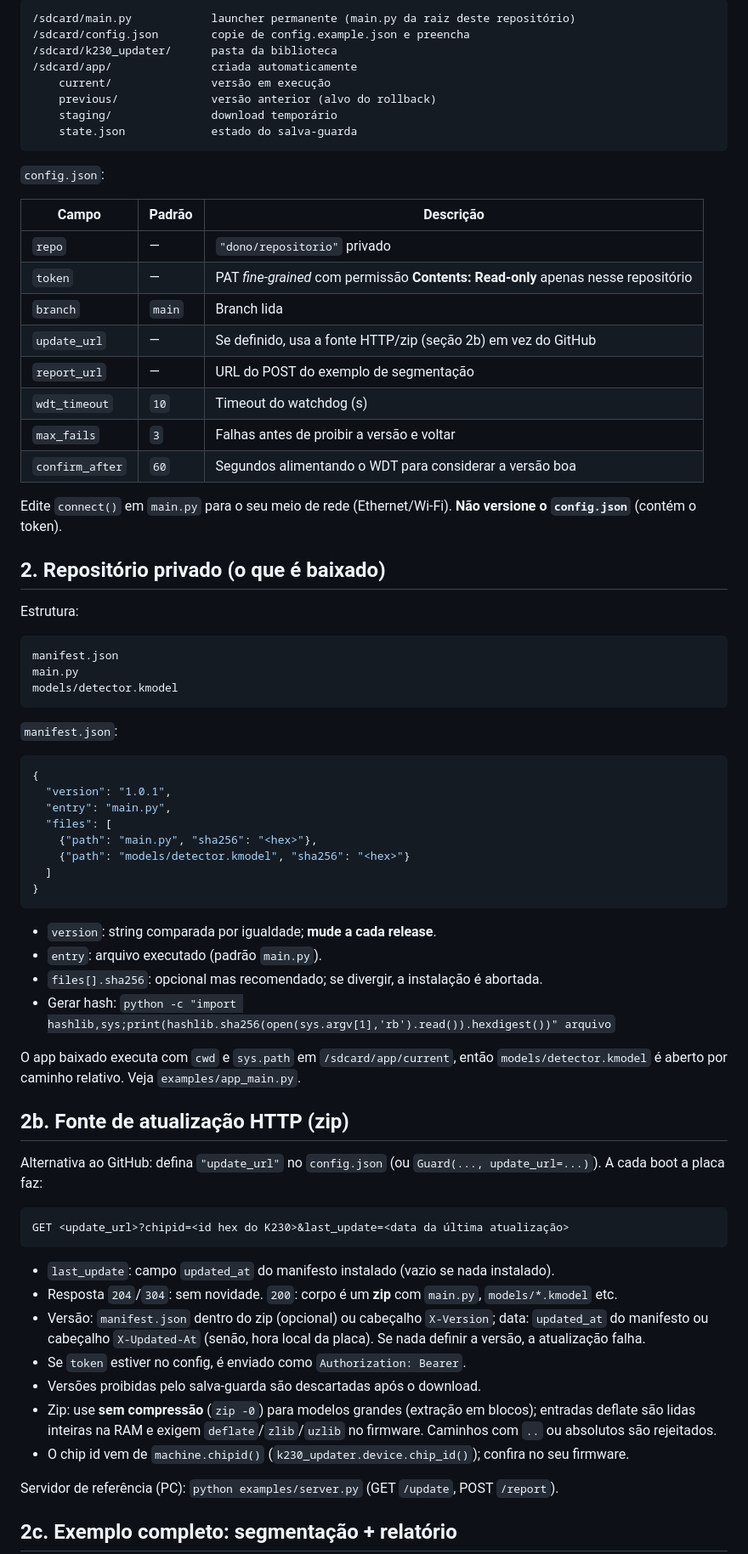
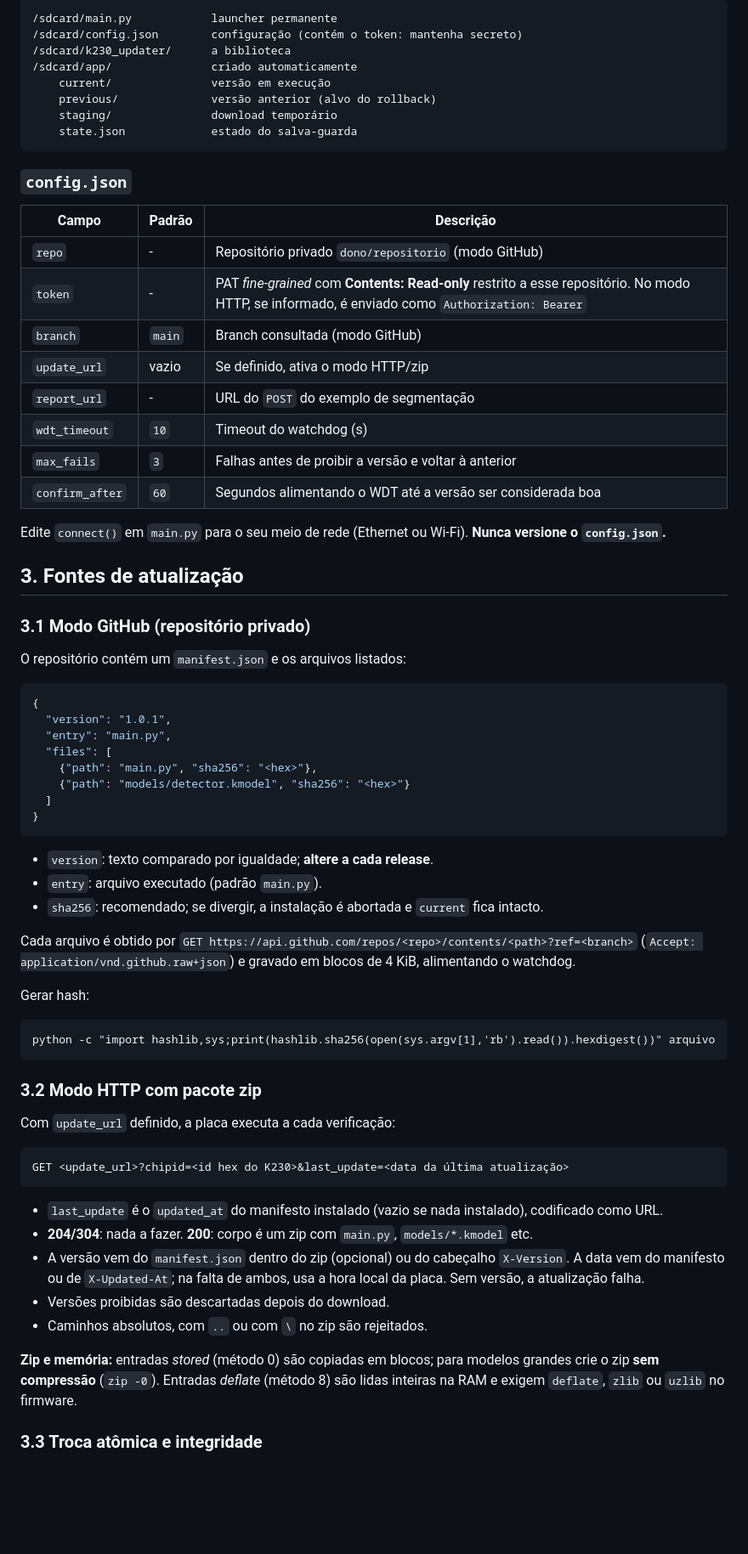
Before and after one commit to valerio-unifei/K230-Updater, a Markdown page: docs/DOCUMENTACAO.md, the part around one of its changes. Shown at 85% size. GitHub-like rendering; blank space fills up the shorter version.

Commit message:
Expand Markdown documentation to match LaTeX version
Co-authored-by: Copilot App <223556219+Copilot@users.noreply.github.com>

````diff
--- a/docs/DOCUMENTACAO.md
+++ b/docs/DOCUMENTACAO.md
@@ -16,41 +47,35 @@ Cartão SD:
 
 ```
-/sdcard/main.py            launcher permanente (main.py da raiz deste repositório)
-/sdcard/config.json        copie de config.example.json e preencha
-/sdcard/k230_updater/      pasta da biblioteca
-/sdcard/app/               criada automaticamente
+/sdcard/main.py            launcher permanente
+/sdcard/config.json        configuração (contém o token: mantenha secreto)
+/sdcard/k230_updater/      a biblioteca
+/sdcard/app/               criado automaticamente
     current/               versão em execução
     previous/              versão anterior (alvo do rollback)
     staging/               download temporário
     state.json             estado do salva-guarda
 ```
 
-`config.json`:
+### `config.json`
 
 | Campo | Padrão | Descrição |
 |---|---|---|
-| `repo` | — | `"dono/repositorio"` privado |
-| `token` | — | PAT *fine-grained* com permissão **Contents: Read-only** apenas nesse repositório |
-| `branch` | `main` | Branch lida |
-| `update_url` | — | Se definido, usa a fonte HTTP/zip (seção 2b) em vez do GitHub |
-| `report_url` | — | URL do POST do exemplo de segmentação |
+| `repo` | - | Repositório privado `dono/repositorio` (modo GitHub) |
+| `token` | - | PAT *fine-grained* com **Contents: Read-only** restrito a esse repositório. No modo HTTP, se informado, é enviado como `Authorization: Bearer` |
+| `branch` | `main` | Branch consultada (modo GitHub) |
+| `update_url` | vazio | Se definido, ativa o modo HTTP/zip |
+| `report_url` | - | URL do `POST` do exemplo de segmentação |
 | `wdt_timeout` | `10` | Timeout do watchdog (s) |
-| `max_fails` | `3` | Falhas antes de proibir a versão e voltar |
-| `confirm_after` | `60` | Segundos alimentando o WDT para considerar a versão boa |
+| `max_fails` | `3` | Falhas antes de proibir a versão e voltar à anterior |
+| `confirm_after` | `60` | Segundos alimentando o WDT até a versão ser considerada boa |
 
-Edite `connect()` em `main.py` para o seu meio de rede (Ethernet/Wi-Fi). **Não versione o `config.json`** (contém o token).
+Edite `connect()` em `main.py` para o seu meio de rede (Ethernet ou Wi-Fi). **Nunca versione o `config.json`.**
 
-## 2. Repositório privado (o que é baixado)
+## 3. Fontes de atualização
 
-Estrutura:
+### 3.1 Modo GitHub (repositório privado)
 
-```
-manifest.json
-main.py
-models/detector.kmodel
-```
-
-`manifest.json`:
+O repositório contém um `manifest.json` e os arquivos listados:
 
 ```json
 {
@@ -63,30 +88,33 @@ models/detector.kmodel
 }
 ```
 
-- `version`: string comparada por igualdade; **mude a cada release**.
+- `version`: texto comparado por igualdade; **altere a cada release**.
 - `entry`: arquivo executado (padrão `main.py`).
-- `files[].sha256`: opcional mas recomendado; se divergir, a instalação é abortada.
-- Gerar hash: `python -c "import hashlib,sys;print(hashlib.sha256(open(sys.argv[1],'rb').read()).hexdigest())" arquivo`
+- `sha256`: recomendado; se divergir, a instalação é abortada e `current` fica intacto.
 
-O app baixado executa com `cwd` e `sys.path` em `/sdcard/app/current`, então `models/detector.kmodel` é aberto por caminho relativo. Veja `examples/app_main.py`.
+Cada arquivo é obtido por `GET https://api.github.com/repos/<repo>/contents/<path>?ref=<branch>` (`Accept: application/vnd.github.raw+json`) e gravado em blocos de 4 KiB, alimentando o watchdog.
 
-## 2b. Fonte de atualização HTTP (zip)
+Gerar hash:
 
-Alternativa ao GitHub: defina `"update_url"` no `config.json` (ou `Guard(..., update_url=...)`). A cada boot a placa faz:
+```
+python -c "import hashlib,sys;print(hashlib.sha256(open(sys.argv[1],'rb').read()).hexdigest())" arquivo
+```
+
+### 3.2 Modo HTTP com pacote zip
+
+Com `update_url` definido, a placa executa a cada verificação:
 
 ```
 GET <update_url>?chipid=<id hex do K230>&last_update=<data da última atualização>
 ```
 
-- `last_update`: campo `updated_at` do manifesto instalado (vazio se nada instalado).
-- Resposta `204`/`304`: sem novidade. `200`: corpo é um **zip** com `main.py`, `models/*.kmodel` etc.
-- Versão: `manifest.json` dentro do zip (opcional) ou cabeçalho `X-Version`; data: `updated_at` do manifesto ou cabeçalho `X-Updated-At` (senão, hora local da placa). Se nada definir a versão, a atualização falha.
-- Se `token` estiver no config, é enviado como `Authorization: Bearer`.
-- Versões proibidas pelo salva-guarda são descartadas após o download.
-- Zip: use **sem compressão** (`zip -0`) para modelos grandes (extração em blocos); entradas deflate são lidas inteiras na RAM e exigem `deflate`/`zlib`/`uzlib` no firmware. Caminhos com `..` ou absolutos são rejeitados.
-- O chip id vem de `machine.chipid()` (`k230_updater.device.chip_id()`); confira no seu firmware.
+- `last_update` é o `updated_at` do manifesto instalado (vazio se nada instalado), codificado como URL.
+- **204/304**: nada a fazer. **200**: corpo é um zip com `main.py`, `models/*.kmodel` etc.
+- A versão vem do `manifest.json` dentro do zip (opcional) ou do cabeçalho `X-Version`. A data vem do manifesto ou de `X-Updated-At`; na falta de ambos, usa a hora local da placa. Sem versão, a atualização falha.
+- Versões proibidas são descartadas depois do download.
+- Caminhos absolutos, com `..` ou com `\` no zip são rejeitados.
 
-Servidor de referência (PC): `python examples/server.py` (GET `/update`, POST `/report`).
+**Zip e memória:** entradas *stored* (método 0) são copiadas em blocos; para modelos grandes crie o zip **sem compressão** (`zip -0`). Entradas *deflate* (método 8) são lidas inteiras na RAM e exigem `deflate`, `zlib` ou `uzlib` no firmware.
 
-## 2c. Exemplo completo: segmentação + relatório
+### 3.3 Troca atômica e integridade
 
````
Also changed, not shown: other parts of docs/DOCUMENTACAO.md (+154 -89 lines).
